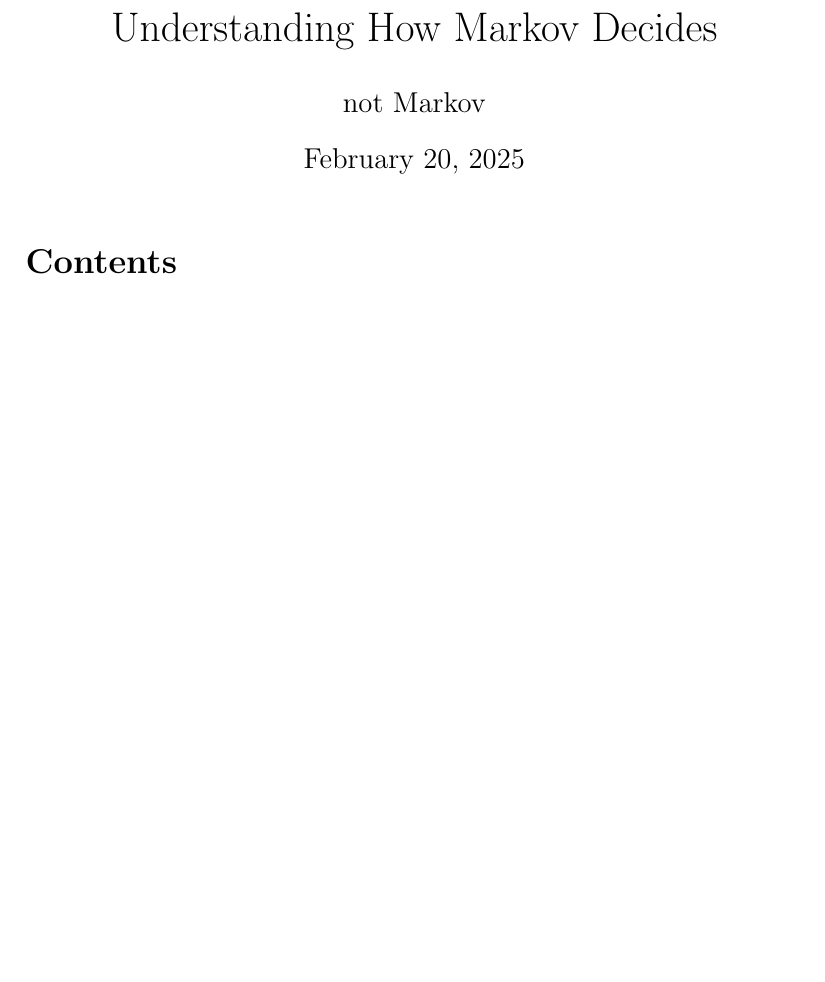
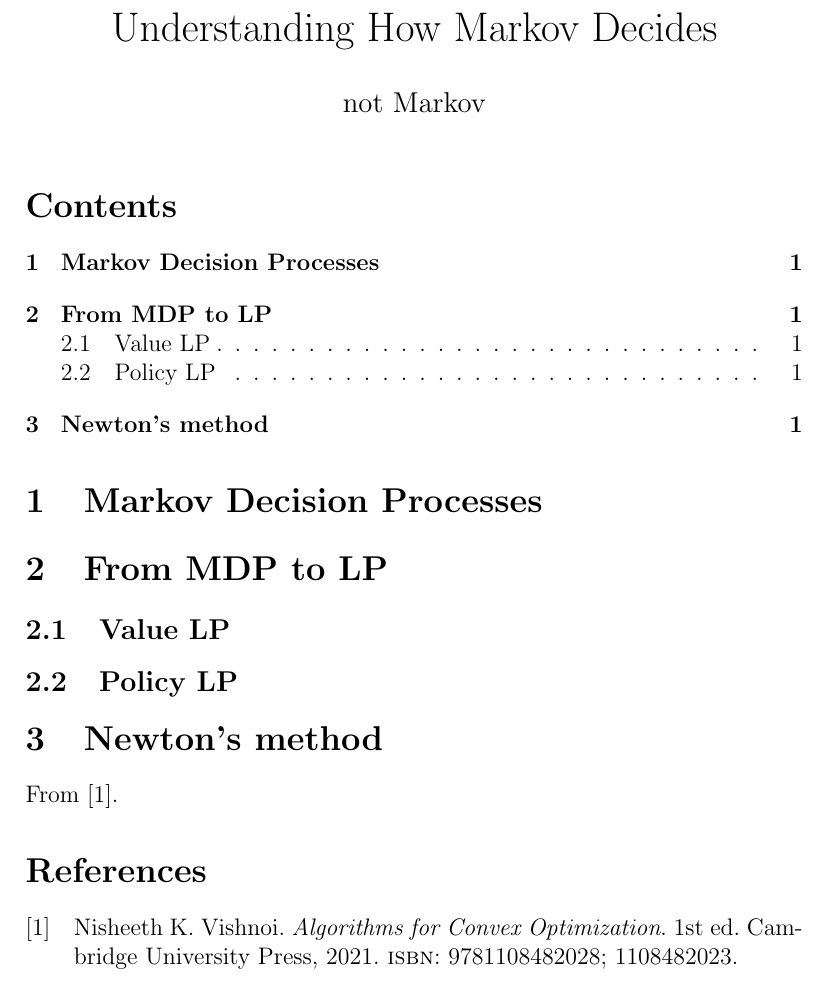
Before and after one commit to arkagh0sh/MDP, a LaTeX document (main.tex): part of the page, cut so that both start at the same text, the shorter picture padded with empty space. Compiled offline with pdfLaTeX.

Commit message:
added bib

```diff
--- a/main.tex
+++ b/main.tex
@@ -1,8 +1,13 @@
 \documentclass[12pt]{article}
+%
+\usepackage[backend=bibtex]{biblatex}
+\addbibresource{main.bib}
 %
 \title{Understanding How Markov Decides}
 %
 \author{not Markov}
+%
+\date{}
 %
 \begin{document}
 %
@@ -10,4 +15,18 @@
 %
 \tableofcontents
 %
+\section{Markov Decision Processes}
+%
+\section{From MDP to LP}
+%
+\subsection{Value LP}
+%
+\subsection{Policy LP}
+%
+\section{Newton's method}
+%
+From \cite{vishnoi}.
+%
+\printbibliography
+%
 \end{document}
```
Also changed, not shown: main.bib (added, +8 -0 lines).
